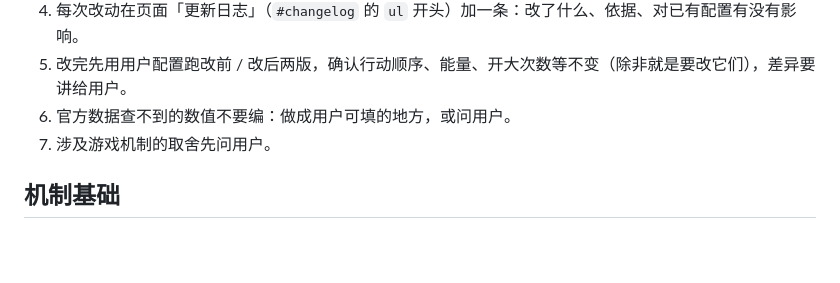
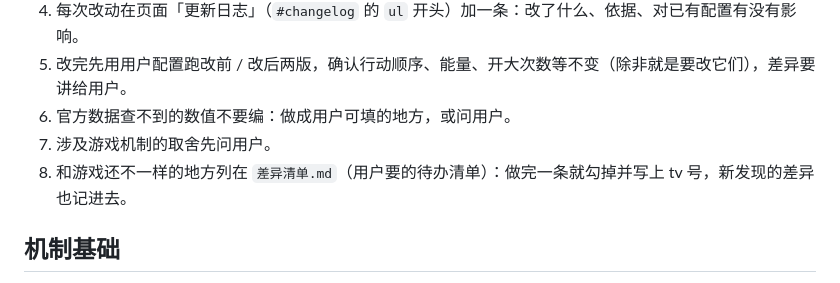
Before and after one commit to yang3234656250-glitch/hsr-xingdongzhou, a Markdown page: AGENTS.md, the part around the change. Drawn GitHub-style; blank space fills up the shorter version.

Commit message:
加差异清单：和游戏还不一样的地方
Co-Authored-By: Claude Opus 5.5 <noreply@anthropic.com>
Claude-Session: https://claude.ai/code/session_01Ln6nG9WAppLSkZGbdnA3td

```diff
--- a/AGENTS.md
+++ b/AGENTS.md
@@ -11,6 +11,7 @@
 5. 改完先用用户配置跑改前 / 改后两版，确认行动顺序、能量、开大次数等不变（除非就是要改它们），差异要讲给用户。
 6. 官方数据查不到的数值不要编：做成用户可填的地方，或问用户。
 7. 涉及游戏机制的取舍先问用户。
+8. 和游戏还不一样的地方列在 `差异清单.md`（用户要的待办清单）：做完一条就勾掉并写上 tv 号，新发现的差异也记进去。
 
 ## 机制基础
 
```
Also changed, not shown: 差异清单.md (added, +81 -0 lines).
